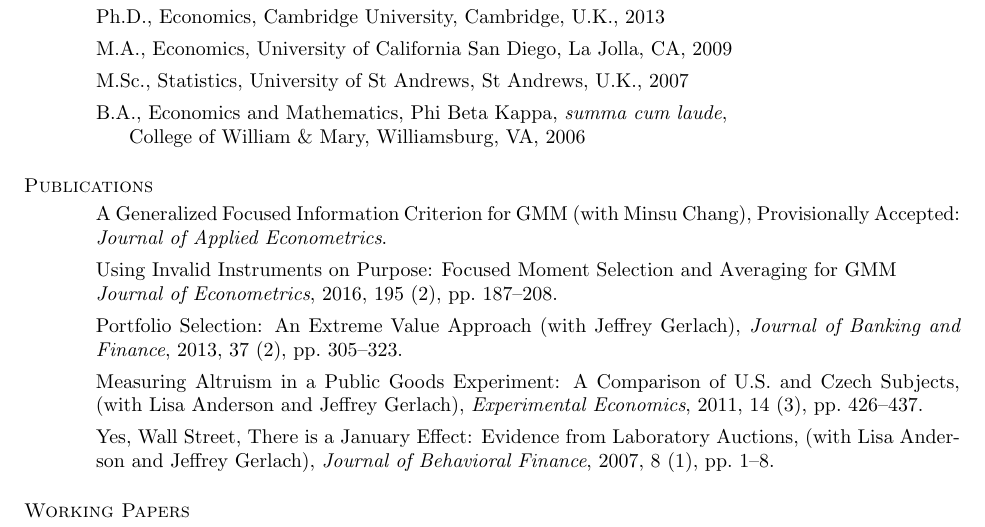
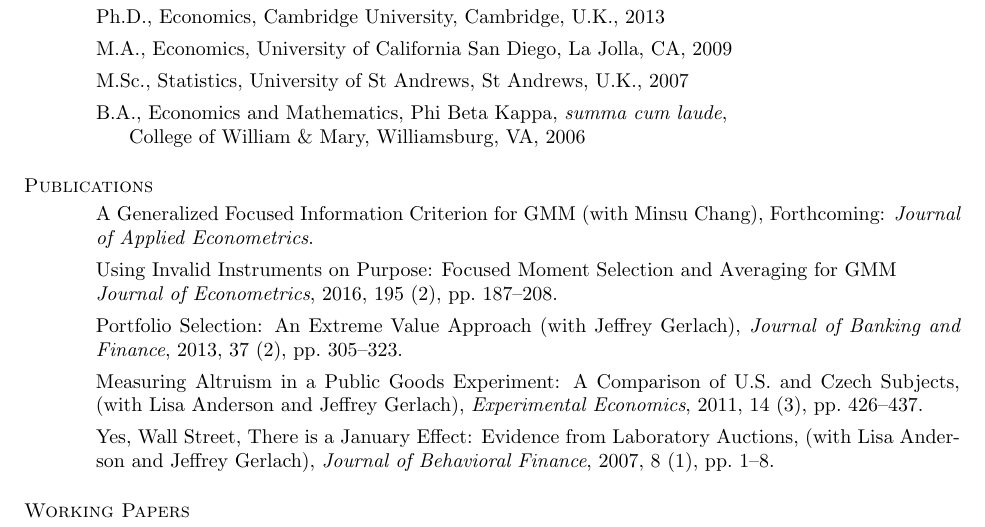
Before and after one commit to fditraglia/fditraglia-cv, a LaTeX CV (fditraglia_CV.tex): part of page 1 of 3, cut so that both start at the same text. Compiled offline with pdfLaTeX.

Commit message:
fix typo

```diff
--- a/fditraglia_CV.tex
+++ b/fditraglia_CV.tex
@@ -78,7 +78,7 @@
 
 \section{\sc Publications}
 \begin{itemize}
-  \item A Generalized Focused Information Criterion for GMM (with Minsu Chang), Provisionally Accepted: \emph{Journal of Applied Econometrics}.
+  \item A Generalized Focused Information Criterion for GMM (with Minsu Chang), Forthcoming: \emph{Journal of Applied Econometrics}.
   \item Using Invalid Instruments on Purpose: Focused Moment Selection and Averaging for GMM\\ \emph{Journal of Econometrics}, 2016, 195 (2), pp.\ 187--208.
 	\item Portfolio Selection: An Extreme Value Approach (with Jeffrey Gerlach), \emph{Journal of Banking and Finance}, 2013, 37 (2), pp.\ 305--323.
 	\item Measuring Altruism in a Public Goods Experiment:  A Comparison of U.S. and Czech Subjects, (with Lisa Anderson and Jeffrey Gerlach), \emph{Experimental Economics}, 2011, 14 (3), pp.\ 426--437.
```
Also changed, not shown: fditraglia_CV.pdf.
